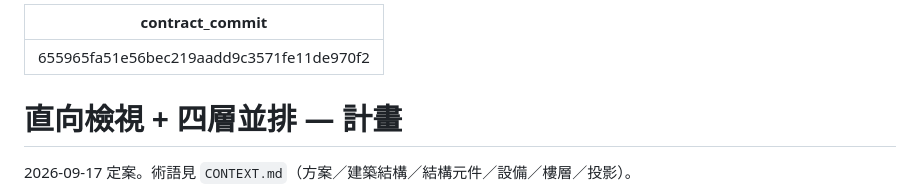
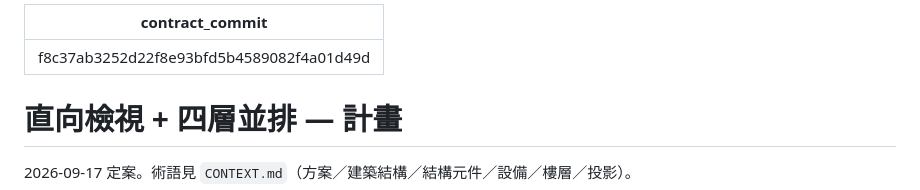
Before and after one commit to andremusic1102/drink-shop-planner, a Markdown page: plans/view.md, the part around the change. GitHub-like rendering.

Commit message:
plan(view.md)：frontmatter 寫回第 2 次凍結點 f8c37ab
Co-Authored-By: Claude Opus 5 (1M context) <noreply@anthropic.com>

```diff
--- a/plans/view.md
+++ b/plans/view.md
@@ -1,5 +1,5 @@
 ---
-contract_commit: "655965fa51e56bec219aadd9c3571fe11de970f2"
+contract_commit: "f8c37ab3252d22f8e93bfd5b4589082f4a01d49d"
 ---
 
 # 直向檢視 + 四層並排 — 計畫
```
